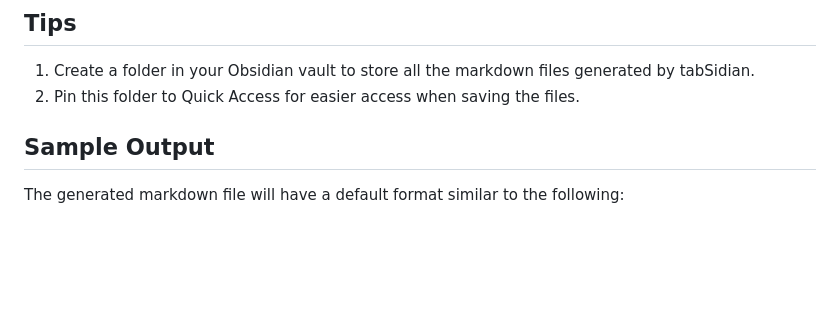
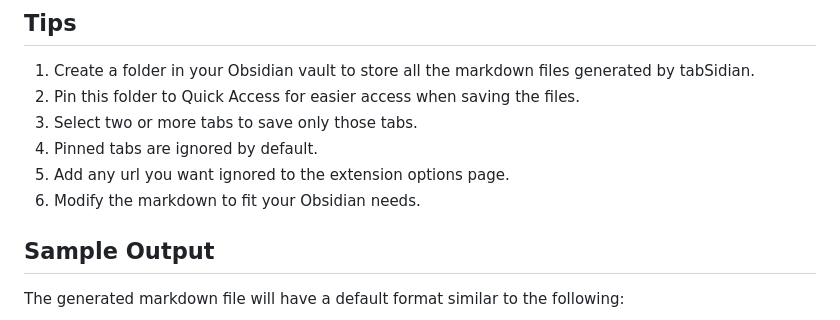
Before and after one commit to cgranier/tabSidian, a Markdown page: README.md, the part around the change. GitHub-like rendering; blank space fills up the shorter version.

Commit message:
Update README.md Tips sections

```diff
--- a/README.md
+++ b/README.md
@@ -40,6 +40,10 @@ To install tabSidian, follow these steps:
 
 1. Create a folder in your Obsidian vault to store all the markdown files generated by tabSidian.
 2. Pin this folder to Quick Access for easier access when saving the files.
+3. Select two or more tabs to save only those tabs.
+4. Pinned tabs are ignored by default.
+5. Add any url you want ignored to the extension options page.
+6. Modify the markdown to fit your Obsidian needs.
 
 ## Sample Output
 
```
